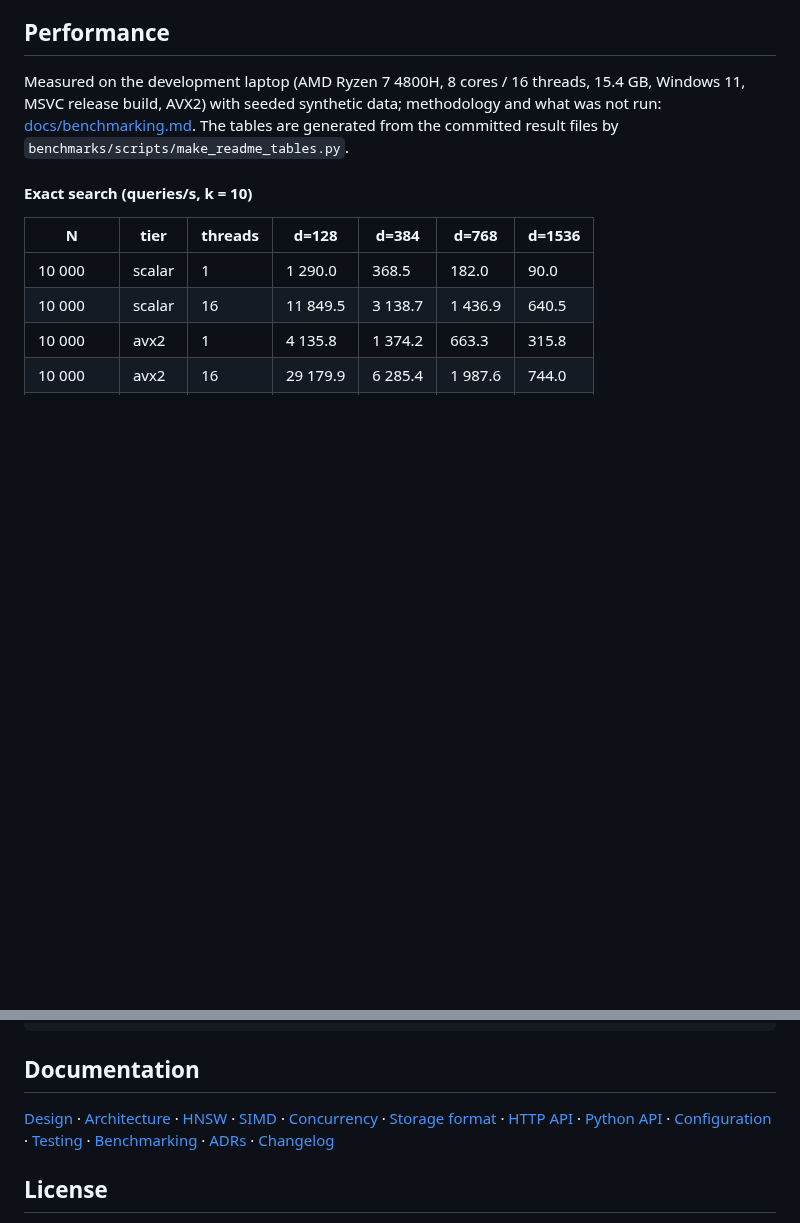
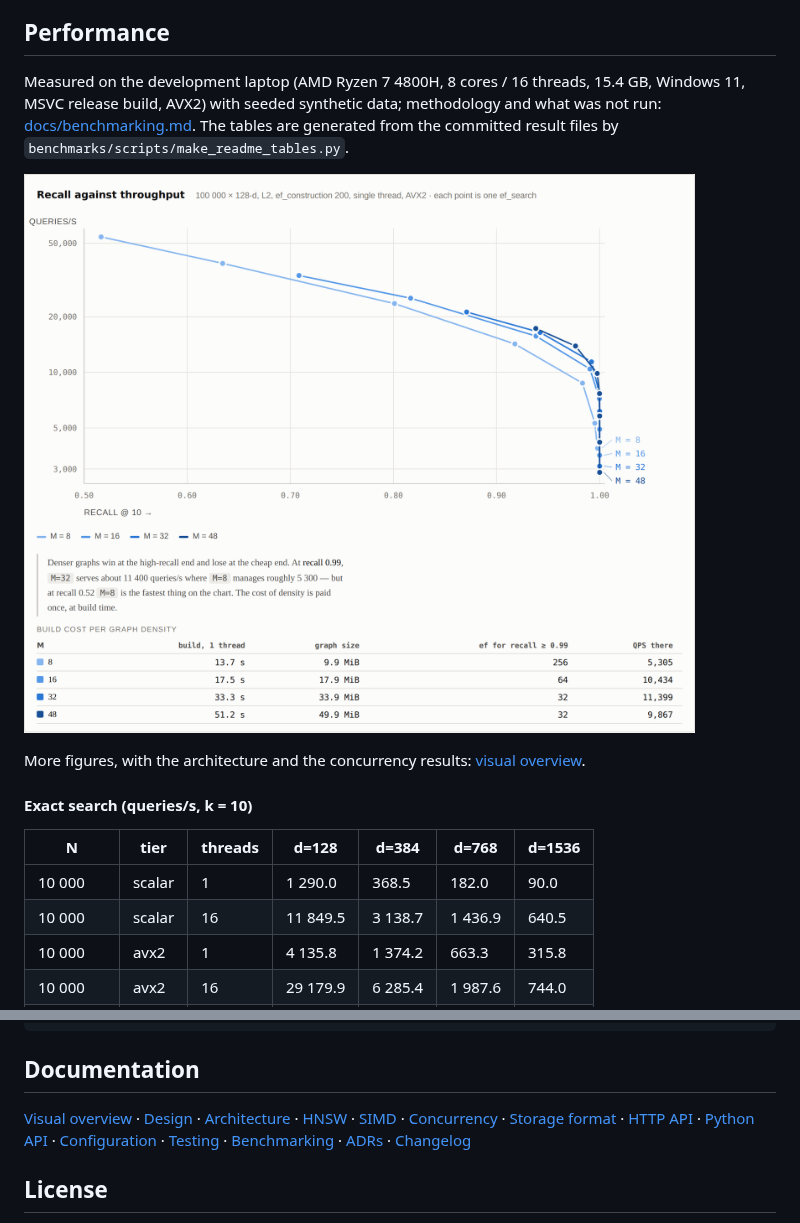
Before and after one commit to garg-kavya/Vector-Forge, a Markdown page: README.md, 2 parts joined by grey strips. Drawn GitHub-style; pictures changed too: docs/img/recall-throughput.png (added); blank space fills up the shorter version.

```diff
--- a/README.md
+++ b/README.md
@@ -169,6 +169,10 @@ Measured on the development laptop (AMD Ryzen 7 4800H, 8 cores / 16 threads, 15.
 MSVC release build, AVX2) with seeded synthetic data; methodology and what was not run:
 [docs/benchmarking.md](docs/benchmarking.md). The tables are generated from the committed result
 files by `benchmarks/scripts/make_readme_tables.py`.
+
+[![Recall against queries per second for M of 8, 16, 32 and 48 at 100 000 by 128 dimensions](docs/img/recall-throughput.png)](docs/overview.md#the-recall--throughput-trade-off)
+
+More figures, with the architecture and the concurrency results: [visual overview](docs/overview.md).
 
 <!-- BENCHMARKS:BEGIN -->
 <!-- generated by benchmarks/scripts/make_readme_tables.py from benchmarks/results/2026-09-17_ryzen7-4800h_msvc-release_suite -->
@@ -349,7 +353,8 @@ docs/                  design document, component docs, OpenAPI spec, ADRs
 
 ## Documentation
 
-[Design](docs/DESIGN.md) · [Architecture](docs/architecture.md) · [HNSW](docs/hnsw.md) ·
+[Visual overview](docs/overview.md) · [Design](docs/DESIGN.md) · [Architecture](docs/architecture.md) ·
+[HNSW](docs/hnsw.md) ·
 [SIMD](docs/simd.md) · [Concurrency](docs/concurrency.md) ·
 [Storage format](docs/storage-format.md) · [HTTP API](docs/http-api.md) ·
 [Python API](docs/python-api.md) · [Configuration](docs/configuration.md) ·
```
Also changed, not shown: docs/overview.md (added, +98 -0 lines), docs/img/architecture.png (added), docs/img/ingestion.png (added), docs/img/simd-tiers.png (added), docs/img/storage-format.png (added), docs/img/thread-scaling.png (added), 1 other file.
